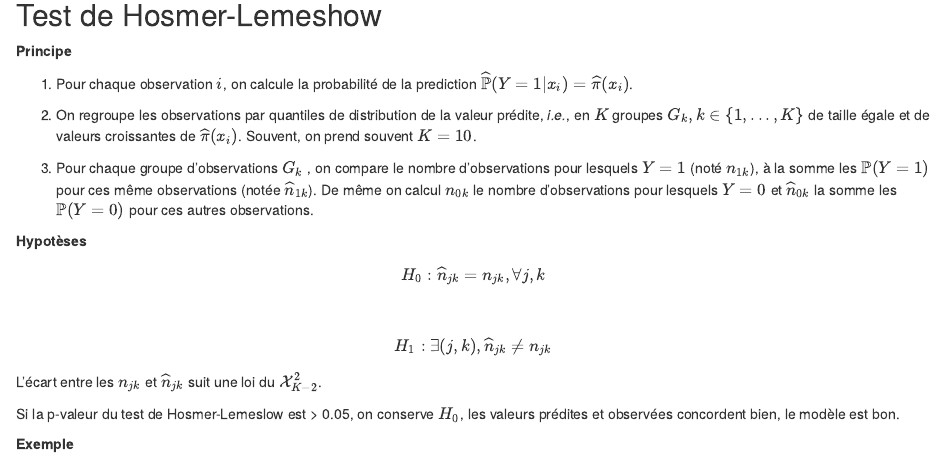
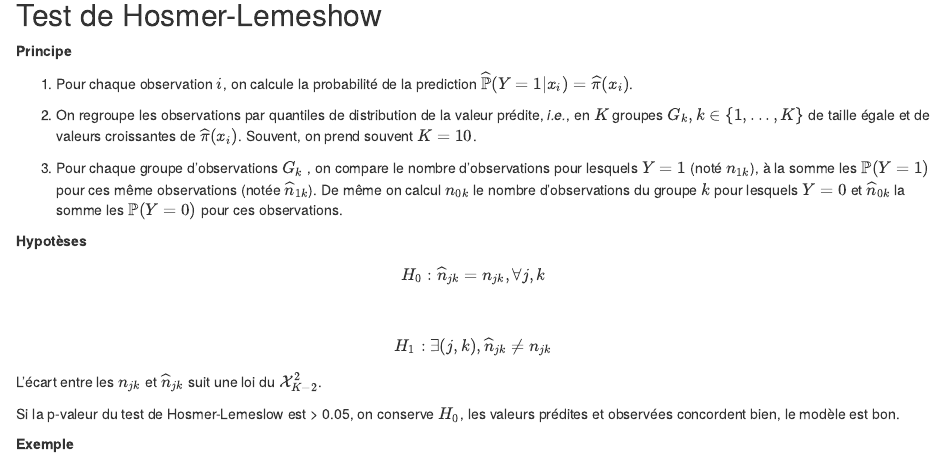
Before and after one commit to fchuffar/logistic_models, an R Markdown document (04_cours_reglog.Rmd): the page in a window 1100 px wide, from 1460 px down. Rendered offline with R 4.5, knitr and Pandoc, with nearby package versions; some code elsewhere in the file could not run offline.

Commit message:
Fixing typos

```diff
--- a/04_cours_reglog.Rmd
+++ b/04_cours_reglog.Rmd
@@ -52,7 +52,7 @@ m2 = glm(Sex~Bwt+Hwt, d, family = binomial(logit))
 
 2. On regroupe les observations par quantiles de distribution de la valeur prédite, *i.e.*, en $K$ groupes $G_k, k\in \{1, ..., K\}$ de taille égale et de valeurs croissantes de $\widehat{\pi}(x_i)$. Souvent, on prend souvent $K=10$.
 
-3. Pour chaque groupe d’observations $G_k$ , on compare le nombre d’observations pour lesquels $Y=1$ (noté $n_{1k}$), à la somme les $\mathbb{P}(Y=1)$ pour ces même observations (notée $\widehat{n}_{1k}$). De même on calcul $n_{0k}$ le nombre d’observations pour lesquels $Y=0$ et $\widehat{n}_{0k}$ la somme les $\mathbb{P}(Y=0)$ pour ces autres observations.
+3. Pour chaque groupe d’observations $G_k$ , on compare le nombre d’observations pour lesquels $Y=1$ (noté $n_{1k}$), à la somme les $\mathbb{P}(Y=1)$ pour ces même observations (notée $\widehat{n}_{1k}$). De même on calcul $n_{0k}$ le nombre d’observations du groupe $k$ pour lesquels $Y=0$ et $\widehat{n}_{0k}$ la somme les $\mathbb{P}(Y=0)$ pour ces observations.
 
 **Hypotèses**
 
```
